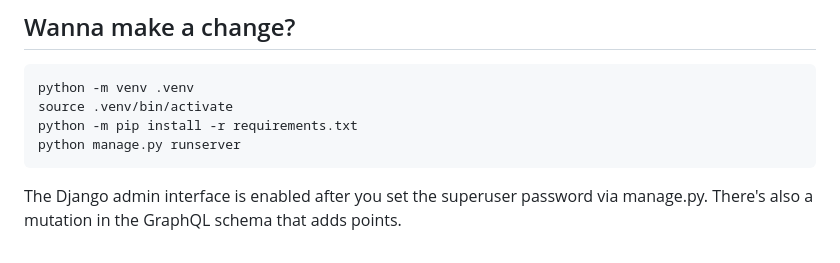
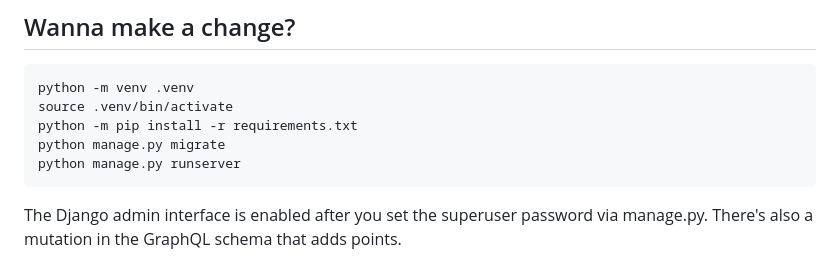
Before and after one commit to lazzarello/graphql_coding_quiz, a Markdown page: README.md, the part around the change. Rendered like a GitHub page.

Commit message:
manage migrate

````diff
--- a/README.md
+++ b/README.md
@@ -29,6 +29,7 @@ http://127.0.0.1:8000/graphql
 python -m venv .venv
 source .venv/bin/activate
 python -m pip install -r requirements.txt
+python manage.py migrate
 python manage.py runserver
 ```
 
````
